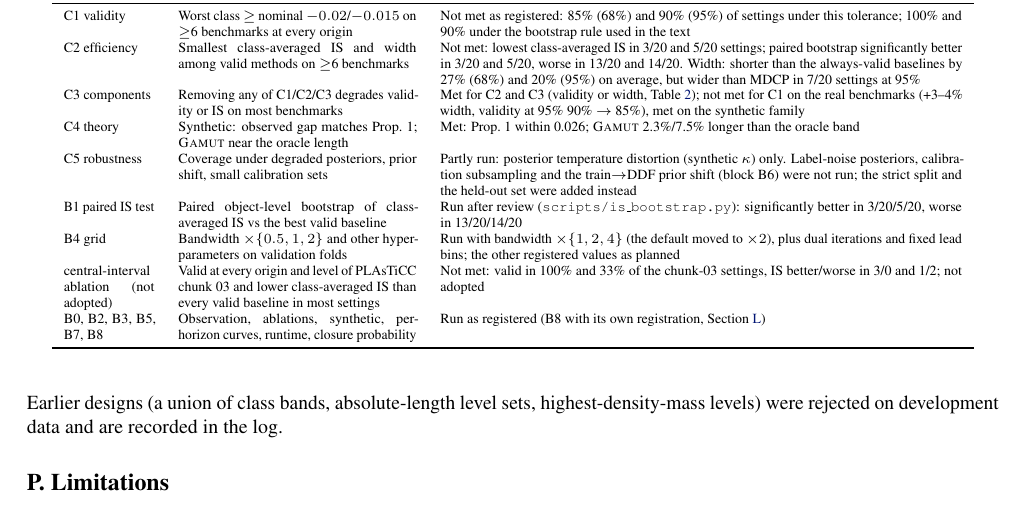
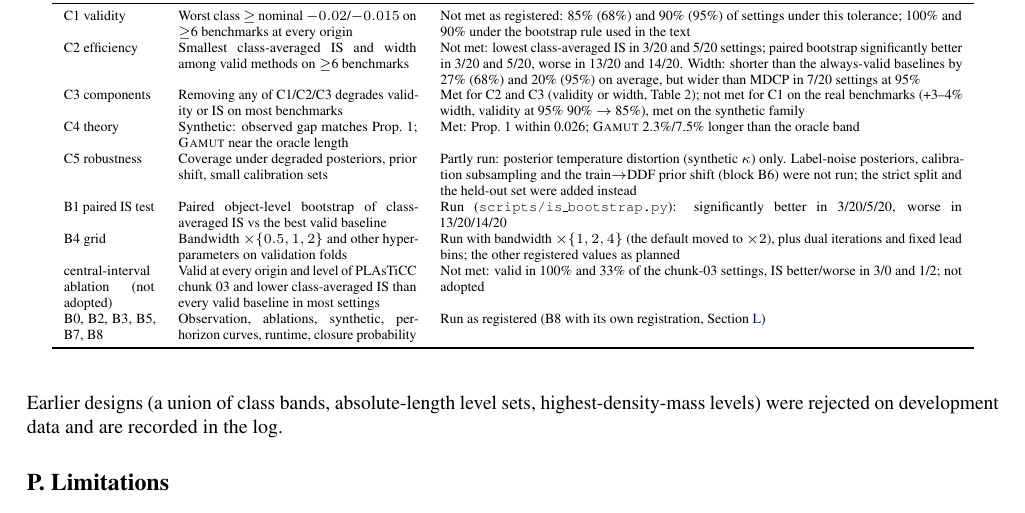
Before and after one commit to appleweiping/GAMUT, a LaTeX paper (paper/main_advisor.tex, which reads paper/tables/plan.tex): part of page 63 of 64, cut so that both start at the same text. Compiled offline with pdfLaTeX.

Commit message:
Remove internal review wording from plan table

```diff
--- a/paper/tables/plan.tex
+++ b/paper/tables/plan.tex
@@ -15,7 +15,7 @@ C2 efficiency & Smallest class-averaged IS and width among valid methods on $\ge
 C3 components & Removing any of C1/C2/C3 degrades validity or IS on most benchmarks & Met for C2 and C3 (validity or width, \cref{tab:ablation}); not met for C1 on the real benchmarks (+3--4\% width, validity at 95\% 90\% $\to$ 85\%), met on the synthetic family \\
 C4 theory & Synthetic: observed gap matches Prop.~1; \gamut{} near the oracle length & Met: Prop.~1 within 0.026; \gamut{} 2.3\%/7.5\% longer than the oracle band \\
 C5 robustness & Coverage under degraded posteriors, prior shift, small calibration sets & Partly run: posterior temperature distortion (synthetic $\kappa$) only. Label-noise posteriors, calibration subsampling and the train$\to$DDF prior shift (block B6) were not run; the strict split and the held-out set were added instead \\
-B1 paired IS test & Paired object-level bootstrap of class-averaged IS vs the best valid baseline & Run after review (\texttt{scripts/is\_bootstrap.py}): significantly better in 3/20/5/20, worse in 13/20/14/20 \\
+B1 paired IS test & Paired object-level bootstrap of class-averaged IS vs the best valid baseline & Run (\texttt{scripts/is\_bootstrap.py}): significantly better in 3/20/5/20, worse in 13/20/14/20 \\
 B4 grid & Bandwidth $\times\{0.5,1,2\}$ and other hyperparameters on validation folds & Run with bandwidth $\times\{1,2,4\}$ (the default moved to $\times2$), plus dual iterations and fixed lead bins; the other registered values as planned \\
 central-interval ablation (not adopted) & Valid at every origin and level of PLAsTiCC chunk 03 and lower class-averaged IS than every valid baseline in most settings & Not met: valid in 100\% and 33\% of the chunk-03 settings, IS better/worse in 3/0 and 1/2; not adopted \\
 B0, B2, B3, B5, B7, B8 & Observation, ablations, synthetic, per-horizon curves, runtime, closure probability & Run as registered (B8 with its own registration, \cref{app:closure}) \\
```
